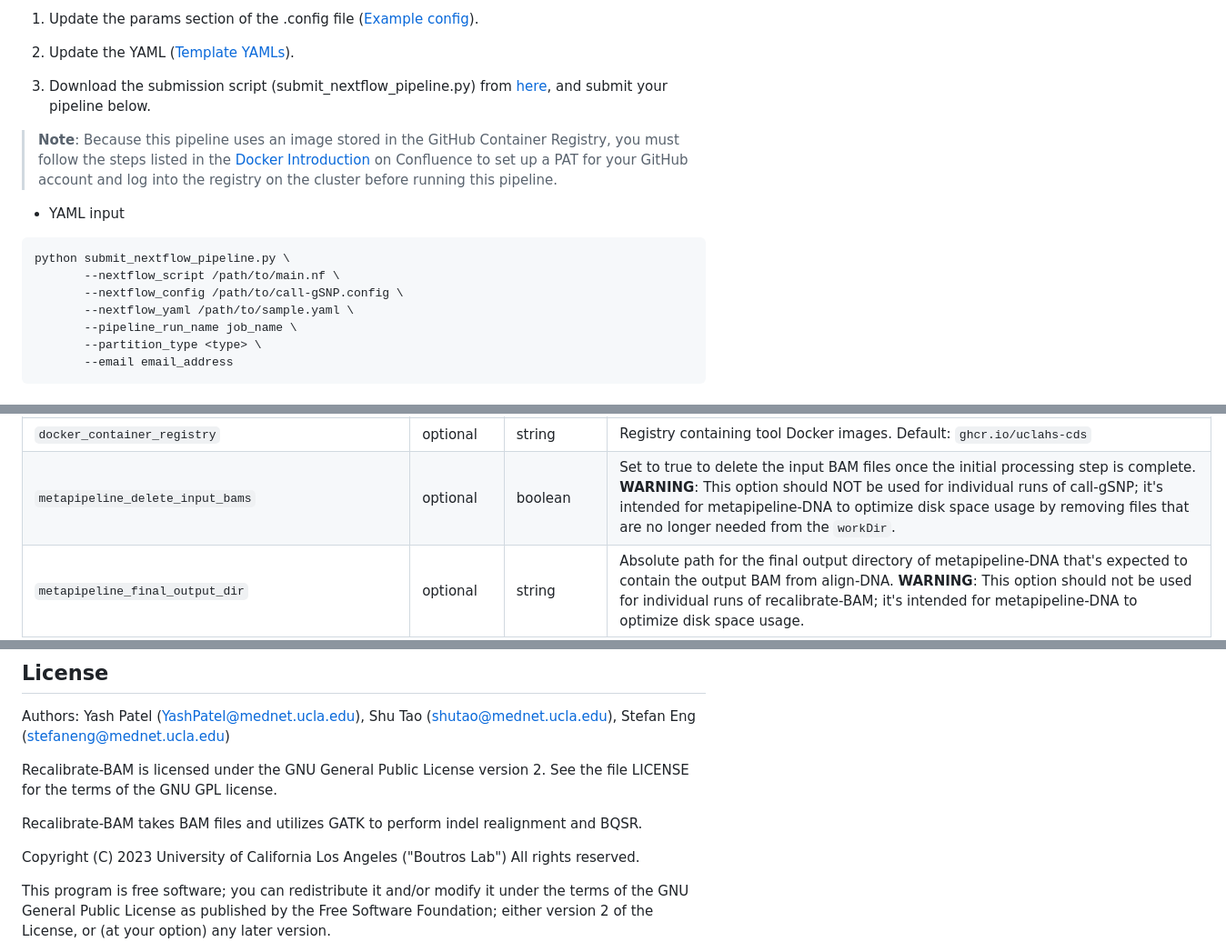
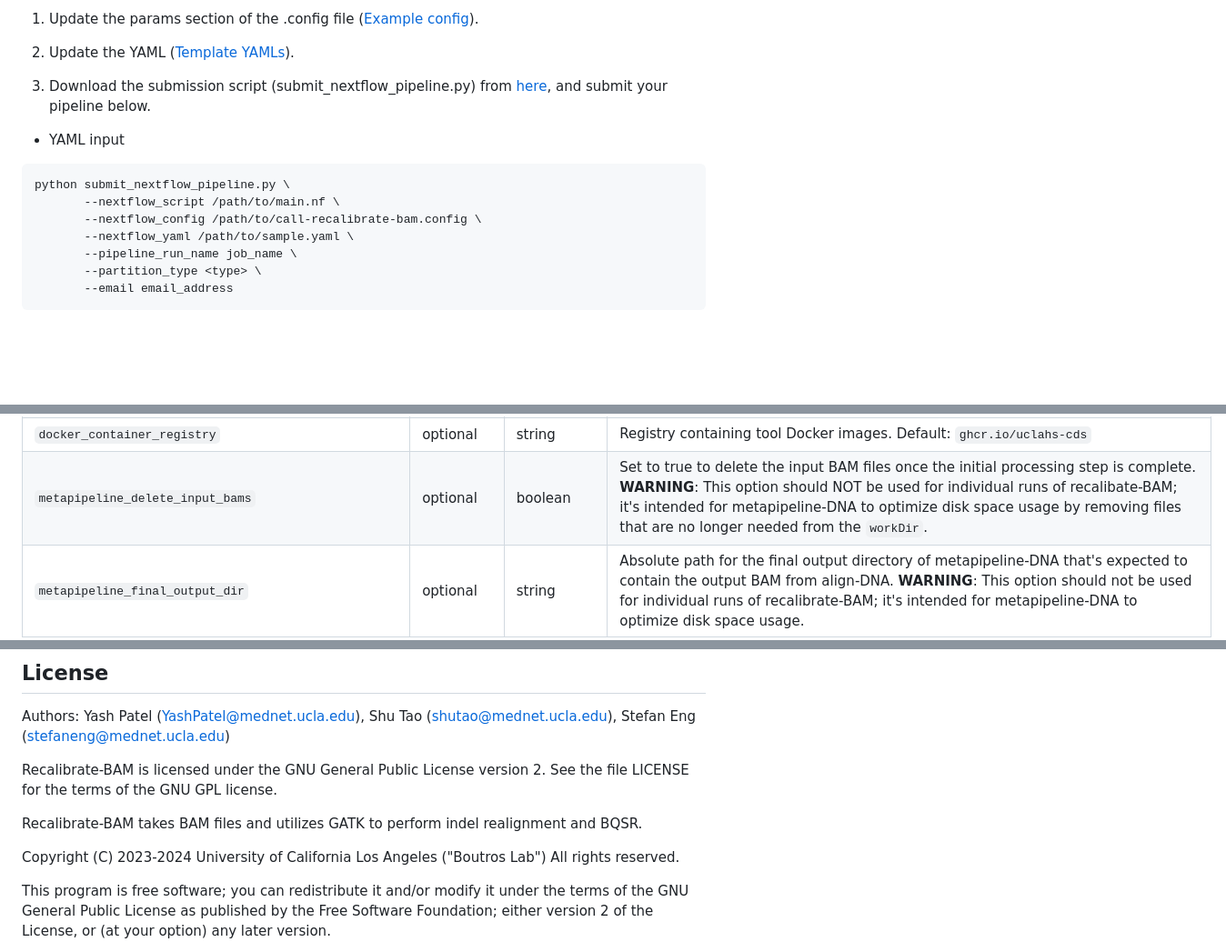
Before and after one commit to uclahs-cds/pipeline-recalibrate-BAM, a Markdown page: README.md, 3 parts joined by grey strips. Shown: that part at 91% size. GitHub-like rendering; blank space fills up the shorter version.

Commit message:
Small updates to README

````diff
--- a/README.md
+++ b/README.md
@@ -28,13 +28,11 @@ This pipeline takes BAMs and corresponding indices from [pipeline-align-DNA](htt
 
 3. Download the submission script (submit_nextflow_pipeline.py) from [here](https://github.com/uclahs-cds/tool-submit-nf), and submit your pipeline below.
 
-> **Note**: Because this pipeline uses an image stored in the GitHub Container Registry, you must follow the steps listed in the [Docker Introduction](https://uclahs-cds.atlassian.net/wiki/spaces/BOUTROSLAB/pages/3223396/Container+Registry+-+GitHub+Packages) on Confluence to set up a PAT for your GitHub account and log into the registry on the cluster before running this pipeline.
-
 - YAML input
 ```
 python submit_nextflow_pipeline.py \
        --nextflow_script /path/to/main.nf \
-       --nextflow_config /path/to/call-gSNP.config \
+       --nextflow_config /path/to/call-recalibrate-bam.config \
        --nextflow_yaml /path/to/sample.yaml \
        --pipeline_run_name job_name \
        --partition_type <type> \
@@ -153,7 +151,7 @@ For normal-only or tumour-only samples, exclude the fields for the other state.
 | `bundle_contest_hapmap_3p3_vcf_gz` | Yes | path | Absolute path to HapMap 3.3 biallelic sites file, e.g., `/hot/ref/tool-specific-input/GATK/GRCh38/Biallelic/hapmap_3.3.hg38.BIALLELIC.PASS.2021-09-01.vcf.gz` |
 | `work_dir` | optional | path | Path of working directory for Nextflow. When included in the sample config file, Nextflow intermediate files and logs will be saved to this directory. With ucla_cds, the default is `/scratch` and should only be changed for testing/development. Changing this directory to `/hot` or `/tmp` can lead to high server latency and potential disk space limitations, respectively. |
 | `docker_container_registry` | optional | string | Registry containing tool Docker images. Default: `ghcr.io/uclahs-cds` |
-| `metapipeline_delete_input_bams` | optional | boolean | Set to true to delete the input BAM files once the initial processing step is complete. **WARNING**: This option should NOT be used for individual runs of call-gSNP; it's intended for metapipeline-DNA to optimize disk space usage by removing files that are no longer needed from the `workDir`. |
+| `metapipeline_delete_input_bams` | optional | boolean | Set to true to delete the input BAM files once the initial processing step is complete. **WARNING**: This option should NOT be used for individual runs of recalibate-BAM; it's intended for metapipeline-DNA to optimize disk space usage by removing files that are no longer needed from the `workDir`. |
 | `metapipeline_final_output_dir` | optional | string | Absolute path for the final output directory of metapipeline-DNA that's expected to contain the output BAM from align-DNA. **WARNING**: This option should not be used for individual runs of recalibrate-BAM; it's intended for metapipeline-DNA to optimize disk space usage. |
 | `metapipeline_states_to_delete` | optional | list | List of states for which to delete input BAMs. **WARNING**: This option should not be used for individual runs of recalibrate-BAM; it's intended for metapipeline-DNA to optimize disk space usage. |
 | `base_resource_update` | optional | namespace | Namespace of parameters to update base resource allocations in the pipeline. Usage and structure are detailed in `template.config` and below. |
@@ -248,7 +246,7 @@ Recalibrate-BAM is licensed under the GNU General Public License version 2. See
 
 Recalibrate-BAM takes BAM files and utilizes GATK to perform indel realignment and BQSR.
 
-Copyright (C) 2023 University of California Los Angeles ("Boutros Lab") All rights reserved.
+Copyright (C) 2023-2024 University of California Los Angeles ("Boutros Lab") All rights reserved.
 
 This program is free software; you can redistribute it and/or modify it under the terms of the GNU General Public License as published by the Free Software Foundation; either version 2 of the License, or (at your option) any later version.
 
````
